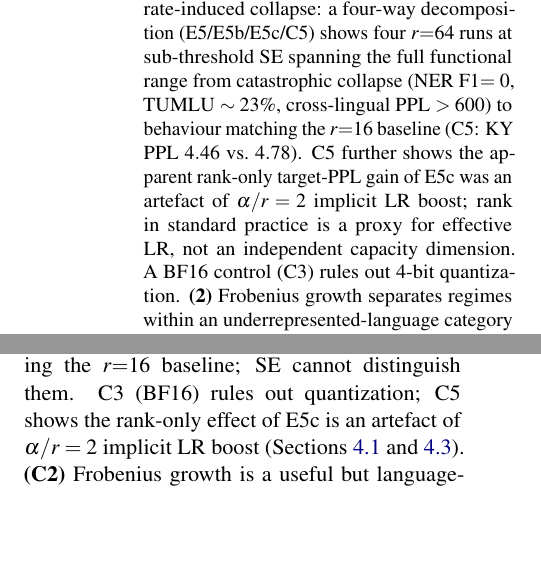
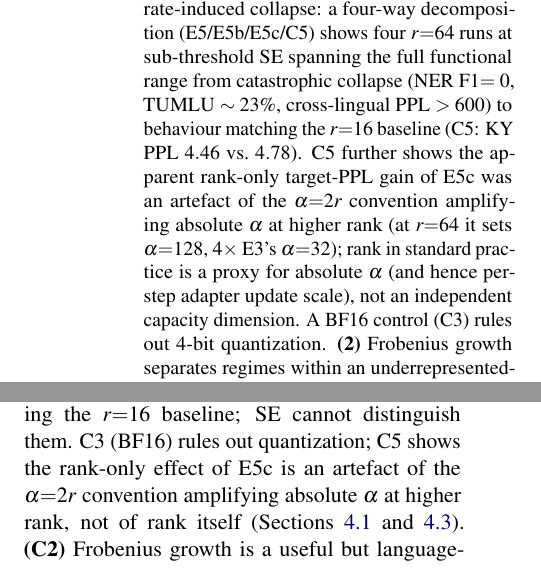
Before and after one commit to Zarina33/Spectral-Collapse-Turkic-Conference, a LaTeX paper (arr_paper/main.tex): two parts of the columns of page 1 of 22, joined at a grey line, cut so that both start at the same text, the shorter picture padded with empty space. Compiled offline with pdfLaTeX.

Commit message:
arr_paper: complete sweep of alpha/r -> absolute-alpha terminology
Previous commit (74e11c4) only synced Conclusion + L3 with the new
Section 4.1 wording, leaving the same old "alpha/r=2 implicit LR
boost" / "matched effective LR" language in 5 other places. This
commit closes those:

- Abstract: "alpha/r=2 implicit LR boost" -> "alpha=2r convention
  amplifying absolute alpha at higher rank (at r=64 sets alpha=128,
  4x E3's alpha=32)"; "proxy for effective LR" -> "proxy for
  absolute alpha (and hence per-step adapter update scale)"
- Contributions (C1): same alpha-language rewrite
- Table 2 caption: "alpha/r confound L3" -> "absolute-alpha confound L3";
  "implicit LR boost of alpha/r=2" -> "alpha=2r convention setting
  alpha=128 at r=64"; "matched effective LR (alpha=32 at both ranks)"
  -> "matched absolute alpha (alpha=32 at both ranks, hence different
  alpha/r ratios -- 2 at r=16, 0.5 at r=64)" -- now the caption
  itself flags that C5 deliberately *breaks* the alpha/r=2 ratio,
  matching absolute alpha instead
- Table 6 caption: "matched-effective-LR control" -> "matched-absolute-
  alpha control" with a parenthetical about which convention is broken
- L7 (Limitations): "C5 alpha/r control" -> "C5 absolute-alpha control"

The single remaining "alpha/r" mention is in Table 2 caption, where
it is intentional and contrastive (showing that C5's alpha/r=0.5
differs from E3's alpha/r=2). The "effective per-step LR" phrase in
Section 4.6 is correct usage (alpha controls per-step LR scale via
the (alpha/r) * BA update) and is kept.

Body still fits 8 pages; aclpubcheck All Clear.

```diff
--- a/arr_paper/main.tex
+++ b/arr_paper/main.tex
@@ -49,7 +49,7 @@
 % ABSTRACT
 % ============================================================================
 \begin{abstract}
-We study the SVD and directional dynamics of LoRA adapters fine-tuned on three low-resource Turkic languages (Kyrgyz, Kazakh, Uzbek) using Gemma-2-9B, with a Llama-3-8B replication of the central claims. Four findings. \textbf{(1)} The spectral-energy threshold of \citet{biderman2024lora} silently misses learning-rate-induced collapse: a four-way decomposition (E5/E5b/E5c/C5) shows four $r{=}64$ runs at sub-threshold SE spanning the full functional range from catastrophic collapse (NER F1$=0$, TUMLU $\sim 23\%$, cross-lingual PPL $>600$) to behaviour matching the $r{=}16$ baseline (C5: KY PPL $4.46$ vs.\ $4.78$). C5 further shows the apparent rank-only target-PPL gain of E5c was an artefact of $\alpha/r=2$ implicit LR boost; rank in standard practice is a proxy for effective LR, not an independent capacity dimension. A BF16 control (C3) rules out 4-bit quantization. \textbf{(2)} Frobenius growth separates regimes within an underrepresented-language category but fails across categories: EN $33\times$ growth produces minimal forgetting while KZ $38\times$ produces severe forgetting. \textbf{(3)} The LoRA solution is structurally underdetermined: a 22-pair sweep of per-module cosines between $\Delta W{=}BA$ matrices shows direct LoRA from base lands in near-orthogonal directions across seeds (cosine $0.01$--$0.04$, $0/294$ modules above $0.5$); the collapse-vs-healthy gap ($\cos = 0.010$) sits inside this seed-noise band, so no Lipschitz function of the final adapter alone can resolve the two. Detection must come from functional or trajectory probes. \textbf{(4)} Related-language warm-start (KZ$\rightarrow$KY) is the unique intervention that pins direction: it halves cross-lingual KZ PPL ($23.5{\pm}0.1$ vs.\ $50.0{\pm}2.4$, $+13\%$ Frobenius growth) and reaches cross-seed cosine $0.785$ ($294/294$ modules $>0.5$); a seed-replicated cross-family control (EN$\rightarrow$KY) does not reproduce retention. The Llama-3-8B replication reproduces all four patterns and the underdetermination inequality holds on both architectures (Llama-3 within-config $0.072 \geq $ between-config $0.029$; Gemma $0.032 \geq 0.010$).
+We study the SVD and directional dynamics of LoRA adapters fine-tuned on three low-resource Turkic languages (Kyrgyz, Kazakh, Uzbek) using Gemma-2-9B, with a Llama-3-8B replication of the central claims. Four findings. \textbf{(1)} The spectral-energy threshold of \citet{biderman2024lora} silently misses learning-rate-induced collapse: a four-way decomposition (E5/E5b/E5c/C5) shows four $r{=}64$ runs at sub-threshold SE spanning the full functional range from catastrophic collapse (NER F1$=0$, TUMLU $\sim 23\%$, cross-lingual PPL $>600$) to behaviour matching the $r{=}16$ baseline (C5: KY PPL $4.46$ vs.\ $4.78$). C5 further shows the apparent rank-only target-PPL gain of E5c was an artefact of the $\alpha{=}2r$ convention amplifying absolute $\alpha$ at higher rank (at $r{=}64$ it sets $\alpha{=}128$, $4\times$ E3's $\alpha{=}32$); rank in standard practice is a proxy for absolute $\alpha$ (and hence per-step adapter update scale), not an independent capacity dimension. A BF16 control (C3) rules out 4-bit quantization. \textbf{(2)} Frobenius growth separates regimes within an underrepresented-language category but fails across categories: EN $33\times$ growth produces minimal forgetting while KZ $38\times$ produces severe forgetting. \textbf{(3)} The LoRA solution is structurally underdetermined: a 22-pair sweep of per-module cosines between $\Delta W{=}BA$ matrices shows direct LoRA from base lands in near-orthogonal directions across seeds (cosine $0.01$--$0.04$, $0/294$ modules above $0.5$); the collapse-vs-healthy gap ($\cos = 0.010$) sits inside this seed-noise band, so no Lipschitz function of the final adapter alone can resolve the two. Detection must come from functional or trajectory probes. \textbf{(4)} Related-language warm-start (KZ$\rightarrow$KY) is the unique intervention that pins direction: it halves cross-lingual KZ PPL ($23.5{\pm}0.1$ vs.\ $50.0{\pm}2.4$, $+13\%$ Frobenius growth) and reaches cross-seed cosine $0.785$ ($294/294$ modules $>0.5$); a seed-replicated cross-family control (EN$\rightarrow$KY) does not reproduce retention. The Llama-3-8B replication reproduces all four patterns and the underdetermination inequality holds on both architectures (Llama-3 within-config $0.072 \geq $ between-config $0.029$; Gemma $0.032 \geq 0.010$).
 \end{abstract}
 
 % ============================================================================
@@ -61,7 +61,7 @@ LoRA \cite{hu2022lora} adapts large language models via low-rank updates $\Delta
 
 We test three hypotheses on Gemma-2-9B and replicate the central claims on Llama-3-8B, using Kyrgyz, Kazakh, and Uzbek as a stress test ($3.2\times$ subword fragmentation under standard tokenizers, severe pretraining underrepresentation). \textbf{H1} (SE threshold): SE${>}0.7$ predicts functional degradation. \textbf{H2} (transfer): related-language warm-start preserves source-language knowledge at minimal Frobenius perturbation. \textbf{H3} (directional discriminator): some scalar geometric function of the final adapter separates collapse from healthy training at the same rank.
 
-\textbf{Contributions.} \textbf{(C1)} A controlled four-way decomposition (E5/E5b/E5c plus a new $\alpha{=}32$ control C5) \textbf{falsifies the SE-threshold hypothesis} for low-resource quantized LoRA: four $r{=}64$ runs at sub-threshold SE span the full functional range from catastrophic collapse to behaviour matching the $r{=}16$ baseline; SE cannot distinguish them. C3 (BF16) rules out quantization; C5 shows the rank-only effect of E5c is an artefact of $\alpha/r=2$ implicit LR boost (\Cref{sec:spectral,sec:spectral-collapse-rank-lr}). \textbf{(C2)} Frobenius growth is a useful but language-dependent diagnostic; it fails across language categories (EN $33\times$ no forgetting vs.\ KZ $38\times$ severe forgetting; \Cref{sec:frobenius}). \textbf{(C3)} We \textbf{falsify H3 and derive a structural underdetermination argument} (\Cref{sec:underdetermination}): a 22-pair pairwise-cosine sweep shows direct LoRA from base is directionally non-canonical (cross-seed cosine $0.01$--$0.04$, $0/294$ modules above $0.5$); the collapse-vs-healthy gap sits inside this seed-noise band, so no Lipschitz scalar function of the final adapter alone can separate the two. \textbf{(C4)} Related-language warm-start \textbf{preserves source-language knowledge via directional pinning}: KZ$\rightarrow$KY transfer halves cross-lingual KZ PPL across two seeds ($23.5 \pm 0.1$ vs.\ $50.0 \pm 2.4$, $+13\%$ Frobenius growth) and uniquely reaches cross-seed cosine $0.785$ ($294/294$ modules $>0.5$); the cross-family control (EN$\rightarrow$KY) does not reproduce retention. \textbf{(C5)} A Llama-3-8B replication of E3/E5c/E5 (E3 and E5c seed-replicated) reproduces all four findings (\Cref{app:llama3}). \textbf{(C6)} We release a pairwise-cosine + SVD-monitoring toolkit and all training/eval code.
+\textbf{Contributions.} \textbf{(C1)} A controlled four-way decomposition (E5/E5b/E5c plus a new $\alpha{=}32$ control C5) \textbf{falsifies the SE-threshold hypothesis} for low-resource quantized LoRA: four $r{=}64$ runs at sub-threshold SE span the full functional range from catastrophic collapse to behaviour matching the $r{=}16$ baseline; SE cannot distinguish them. C3 (BF16) rules out quantization; C5 shows the rank-only effect of E5c is an artefact of the $\alpha{=}2r$ convention amplifying absolute $\alpha$ at higher rank, not of rank itself (\Cref{sec:spectral,sec:spectral-collapse-rank-lr}). \textbf{(C2)} Frobenius growth is a useful but language-dependent diagnostic; it fails across language categories (EN $33\times$ no forgetting vs.\ KZ $38\times$ severe forgetting; \Cref{sec:frobenius}). \textbf{(C3)} We \textbf{falsify H3 and derive a structural underdetermination argument} (\Cref{sec:underdetermination}): a 22-pair pairwise-cosine sweep shows direct LoRA from base is directionally non-canonical (cross-seed cosine $0.01$--$0.04$, $0/294$ modules above $0.5$); the collapse-vs-healthy gap sits inside this seed-noise band, so no Lipschitz scalar function of the final adapter alone can separate the two. \textbf{(C4)} Related-language warm-start \textbf{preserves source-language knowledge via directional pinning}: KZ$\rightarrow$KY transfer halves cross-lingual KZ PPL across two seeds ($23.5 \pm 0.1$ vs.\ $50.0 \pm 2.4$, $+13\%$ Frobenius growth) and uniquely reaches cross-seed cosine $0.785$ ($294/294$ modules $>0.5$); the cross-family control (EN$\rightarrow$KY) does not reproduce retention. \textbf{(C5)} A Llama-3-8B replication of E3/E5c/E5 (E3 and E5c seed-replicated) reproduces all four findings (\Cref{app:llama3}). \textbf{(C6)} We release a pairwise-cosine + SVD-monitoring toolkit and all training/eval code.
 
 % ============================================================================
 % 2. RELATED WORK
```
Also changed, not shown: arr_paper/main.pdf, arr_paper/main.tex (6 more changed lines).
